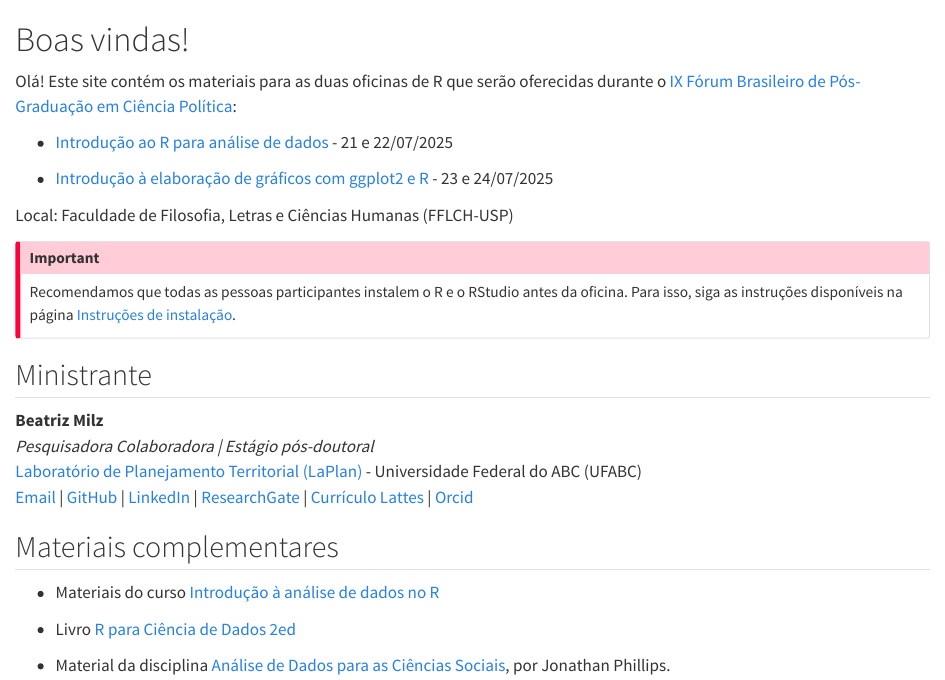
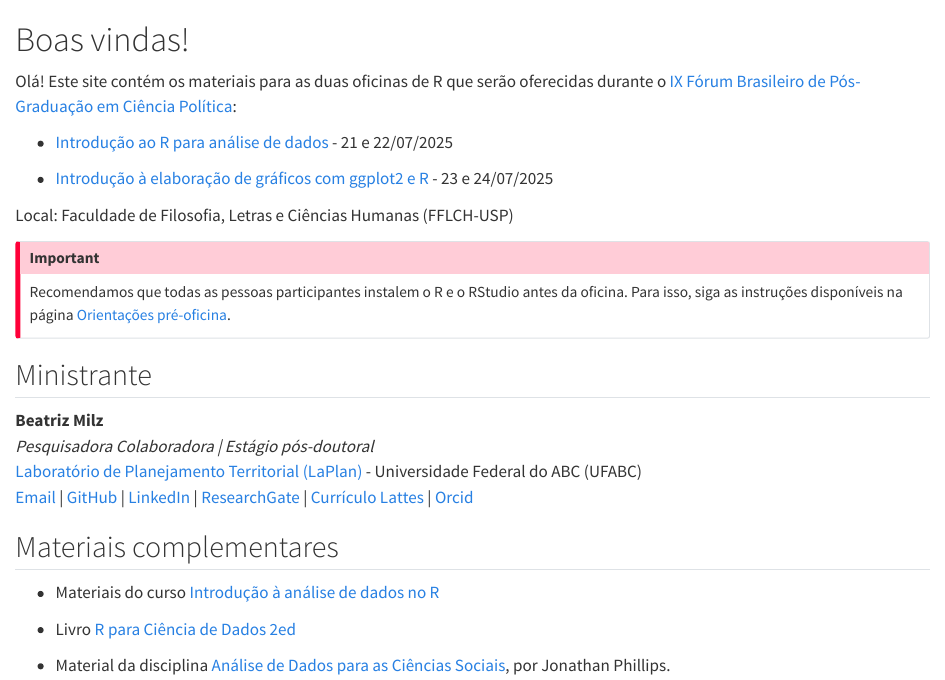
Before and after one commit to beatrizmilz/2025-07-fbcp, a Quarto document (index.qmd): the page in a window 1100 px wide, from its top. Rendered offline with R 4.5, knitr and Pandoc in place of Quarto, with nearby package versions.

Commit message:
corrige texto

```diff
--- a/index.qmd
+++ b/index.qmd
@@ -10,7 +10,7 @@ Local: Faculdade de Filosofia, Letras e Ciências Humanas (FFLCH-USP)
 
 :::{.callout-important}
 Recomendamos que todas as pessoas participantes instalem o R e o RStudio antes da oficina.
-Para isso, siga as instruções disponíveis na página [Instruções de instalação](instalacao.qmd).
+Para isso, siga as instruções disponíveis na página [Orientações pré-oficina](instalacao.qmd).
 :::
 
 ## Ministrante
```
